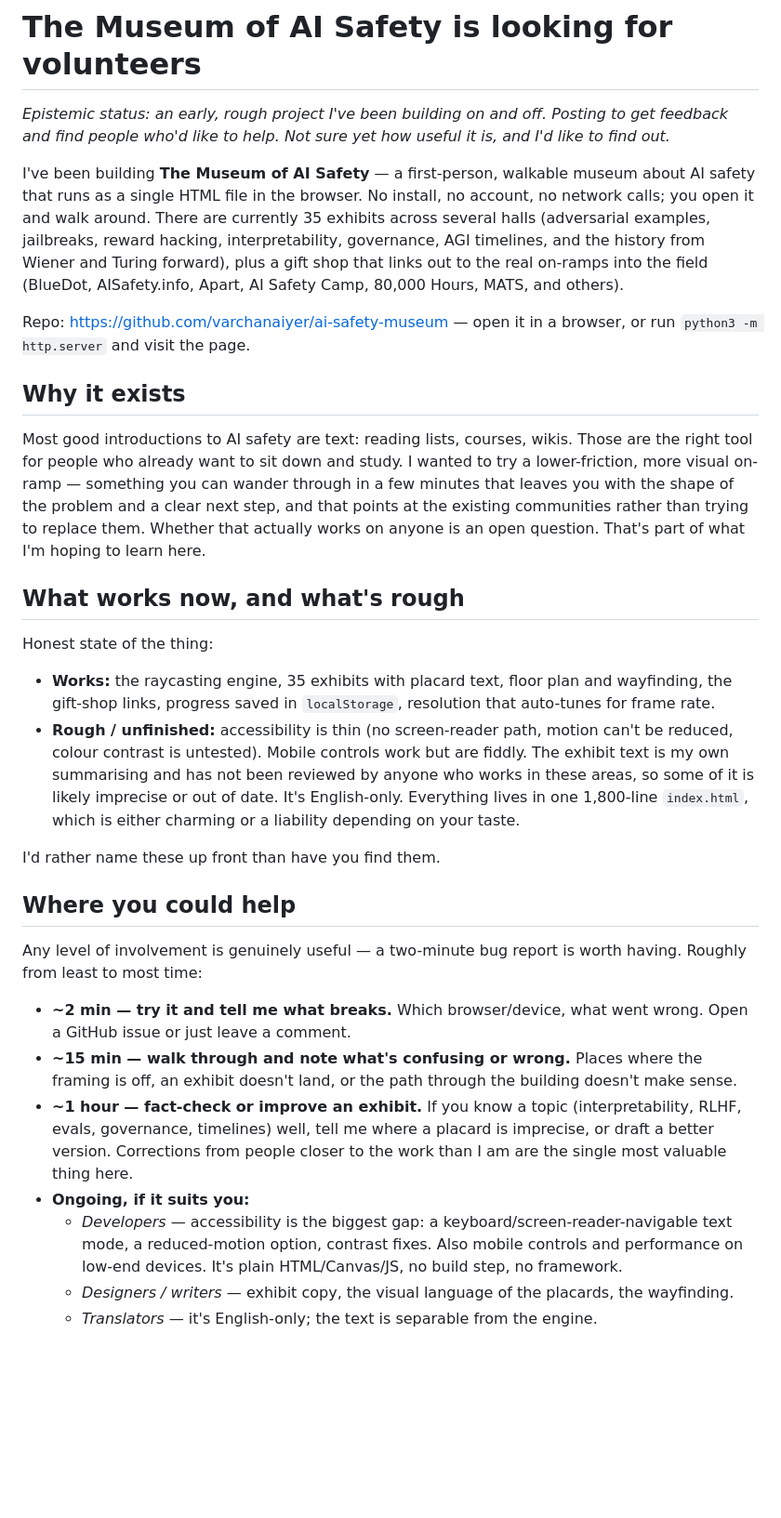
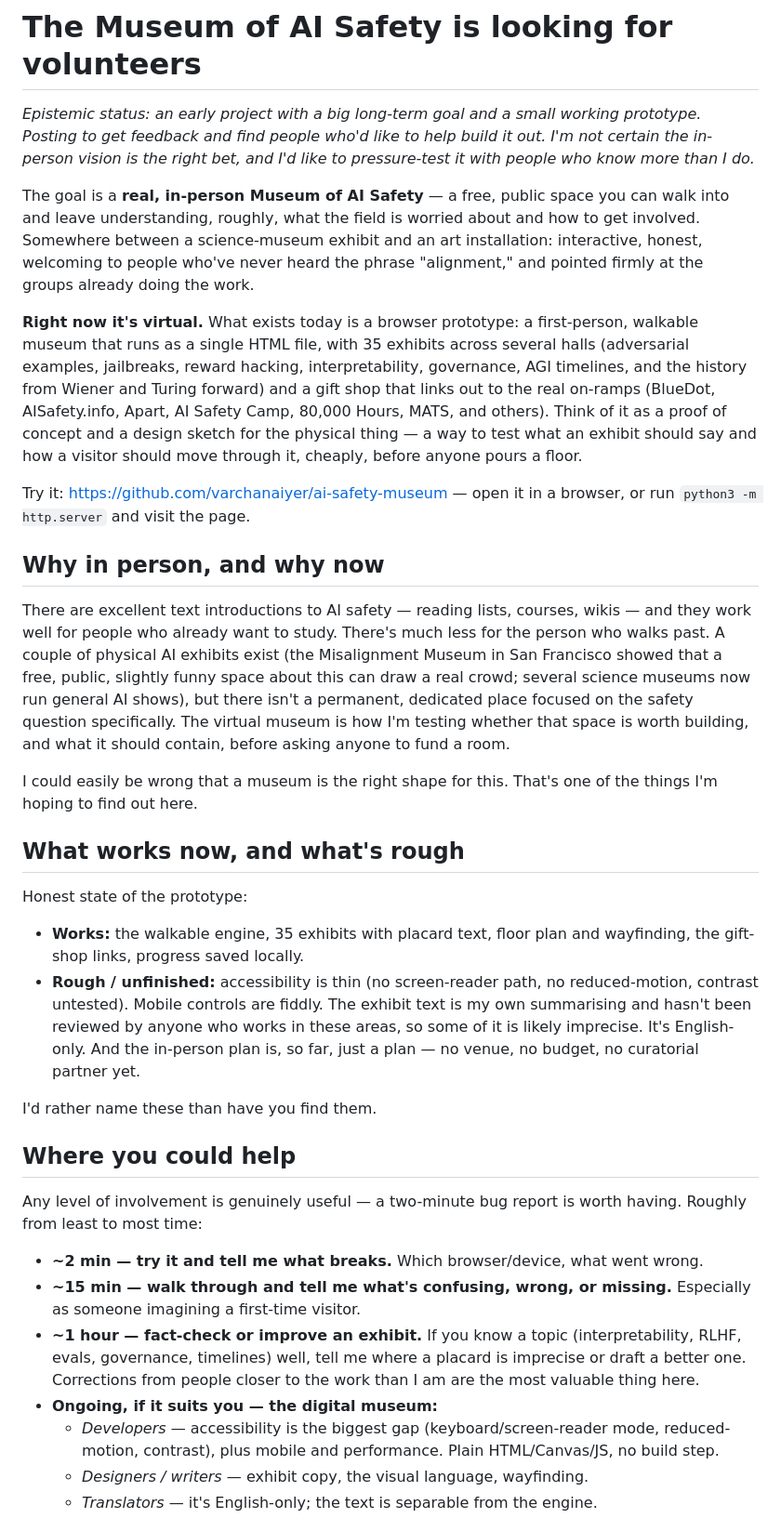
Before and after one commit to varchanaiyer/ai-safety-museum, a Markdown page: VOLUNTEER.md, the part around one of its changes. Shown at 93% size. Drawn GitHub-style; blank space fills up the shorter version.

Commit message:
Reframe volunteer post around in-person museum goal
Position the browser version as the current virtual prototype and a
proof of concept for a real, free, public, in-person Museum of AI
Safety. Take cues from existing physical AI-safety exhibits (e.g. the
Misalignment Museum). Split the areas to help into digital and
in-person tracks (curators, docents, researchers, space/partnerships,
ops), keeping the understated tone.

Co-Authored-By: Claude Opus 4.8 <noreply@anthropic.com>
Claude-Session: https://claude.ai/code/session_01Y7hGk4cShxBMBP5gQDr8Bh

```diff
--- a/VOLUNTEER.md
+++ b/VOLUNTEER.md
@@ -1,44 +1,55 @@
 # The Museum of AI Safety is looking for volunteers
 
-*Epistemic status: an early, rough project I've been building on and off. Posting to
-get feedback and find people who'd like to help. Not sure yet how useful it is, and I'd
-like to find out.*
+*Epistemic status: an early project with a big long-term goal and a small working
+prototype. Posting to get feedback and find people who'd like to help build it out. I'm
+not certain the in-person vision is the right bet, and I'd like to pressure-test it with
+people who know more than I do.*
 
-I've been building **The Museum of AI Safety** — a first-person, walkable museum about
-AI safety that runs as a single HTML file in the browser. No install, no account, no
-network calls; you open it and walk around. There are currently 35 exhibits across
-several halls (adversarial examples, jailbreaks, reward hacking, interpretability,
-governance, AGI timelines, and the history from Wiener and Turing forward), plus a gift
-shop that links out to the real on-ramps into the field (BlueDot, AISafety.info, Apart,
-AI Safety Camp, 80,000 Hours, MATS, and others).
+The goal is a **real, in-person Museum of AI Safety** — a free, public space you can walk
+into and leave understanding, roughly, what the field is worried about and how to get
+involved. Somewhere between a science-museum exhibit and an art installation: interactive,
+honest, welcoming to people who've never heard the phrase "alignment," and pointed firmly
+at the groups already doing the work.
 
-Repo: https://github.com/varchanaiyer/ai-safety-museum — open it in a browser, or run
+**Right now it's virtual.** What exists today is a browser prototype: a first-person,
+walkable museum that runs as a single HTML file, with 35 exhibits across several halls
+(adversarial examples, jailbreaks, reward hacking, interpretability, governance, AGI
+timelines, and the history from Wiener and Turing forward) and a gift shop that links out
+to the real on-ramps (BlueDot, AISafety.info, Apart, AI Safety Camp, 80,000 Hours, MATS,
+and others). Think of it as a proof of concept and a design sketch for the physical thing
+— a way to test what an exhibit should say and how a visitor should move through it,
+cheaply, before anyone pours a floor.
+
+Try it: https://github.com/varchanaiyer/ai-safety-museum — open it in a browser, or run
 `python3 -m http.server` and visit the page.
 
-## Why it exists
+## Why in person, and why now
 
-Most good introductions to AI safety are text: reading lists, courses, wikis. Those are
-the right tool for people who already want to sit down and study. I wanted to try a
-lower-friction, more visual on-ramp — something you can wander through in a few minutes
-that leaves you with the shape of the problem and a clear next step, and that points at
-the existing communities rather than trying to replace them. Whether that actually works
-on anyone is an open question. That's part of what I'm hoping to learn here.
+There are excellent text introductions to AI safety — reading lists, courses, wikis — and
+they work well for people who already want to study. There's much less for the person who
+walks past. A couple of physical AI exhibits exist (the Misalignment Museum in San
+Francisco showed that a free, public, slightly funny space about this can draw a real
+crowd; several science museums now run general AI shows), but there isn't a permanent,
+dedicated place focused on the safety question specifically. The virtual museum is how I'm
+testing whether that space is worth building, and what it should contain, before asking
+anyone to fund a room.
+
+I could easily be wrong that a museum is the right shape for this. That's one of the things
+I'm hoping to find out here.
 
 ## What works now, and what's rough
 
-Honest state of the thing:
+Honest state of the prototype:
 
-- **Works:** the raycasting engine, 35 exhibits with placard text, floor plan and
-  wayfinding, the gift-shop links, progress saved in `localStorage`, resolution that
-  auto-tunes for frame rate.
-- **Rough / unfinished:** accessibility is thin (no screen-reader path, motion can't be
-  reduced, colour contrast is untested). Mobile controls work but are fiddly. The exhibit
-  text is my own summarising and has not been reviewed by anyone who works in these areas,
-  so some of it is likely imprecise or out of date. It's English-only. Everything lives in
-  one 1,800-line `index.html`, which is either charming or a liability depending on your
-  taste.
+- **Works:** the walkable engine, 35 exhibits with placard text, floor plan and wayfinding,
+  the gift-shop links, progress saved locally.
+- **Rough / unfinished:** accessibility is thin (no screen-reader path, no reduced-motion,
+  contrast untested). Mobile controls are fiddly. The exhibit text is my own summarising
+  and hasn't been reviewed by anyone who works in these areas, so some of it is likely
+  imprecise. It's English-only. And the in-person plan is, so far, just a plan — no venue,
+  no budget, no curatorial partner yet.
 
-I'd rather name these up front than have you find them.
+I'd rather name these than have you find them.
 
 ## Where you could help
 
@@ -46,17 +57,15 @@ Any level of involvement is genuinely useful — a two-minute bug report is wort
 Roughly from least to most time:
 
 - **~2 min — try it and tell me what breaks.** Which browser/device, what went wrong.
-  Open a GitHub issue or just leave a comment.
-- **~15 min — walk through and note what's confusing or wrong.** Places where the framing
-  is off, an exhibit doesn't land, or the path through the building doesn't make sense.
+- **~15 min — walk through and tell me what's confusing, wrong, or missing.** Especially
+  as someone imagining a first-time visitor.
 - **~1 hour — fact-check or improve an exhibit.** If you know a topic (interpretability,
-  RLHF, evals, governance, timelines) well, tell me where a placard is imprecise, or draft
-  a better version. Corrections from people closer to the work than I am are the single
-  most valuable thing here.
-- **Ongoing, if it suits you:**
-  - *Developers* — accessibility is the biggest gap: a keyboard/screen-reader-navigable
-    text mode, a reduced-motion option, contrast fixes. Also mobile controls and
-    performance on low-end devices. It's plain HTML/Canvas/JS, no build step, no framework.
-  - *Designers / writers* — exhibit copy, the visual language of the placards, the
-    wayfinding.
+  RLHF, evals, governance, timelines) well, tell me where a placard is imprecise or draft a
+  better one. Corrections from people closer to the work than I am are the most valuable
+  thing here.
+- **Ongoing, if it suits you — the digital museum:**
+  - *Developers* — accessibility is the biggest gap (keyboard/screen-reader mode,
+    reduced-motion, contrast), plus mobile and performance. Plain HTML/Canvas/JS, no build
+    step.
+  - *Designers / writers* — exhibit copy, the visual language, wayfinding.
   - *Translators* — it's English-only; the text is separable from the engine.
```
Also changed, not shown: other parts of VOLUNTEER.md (+20 -9 lines).
